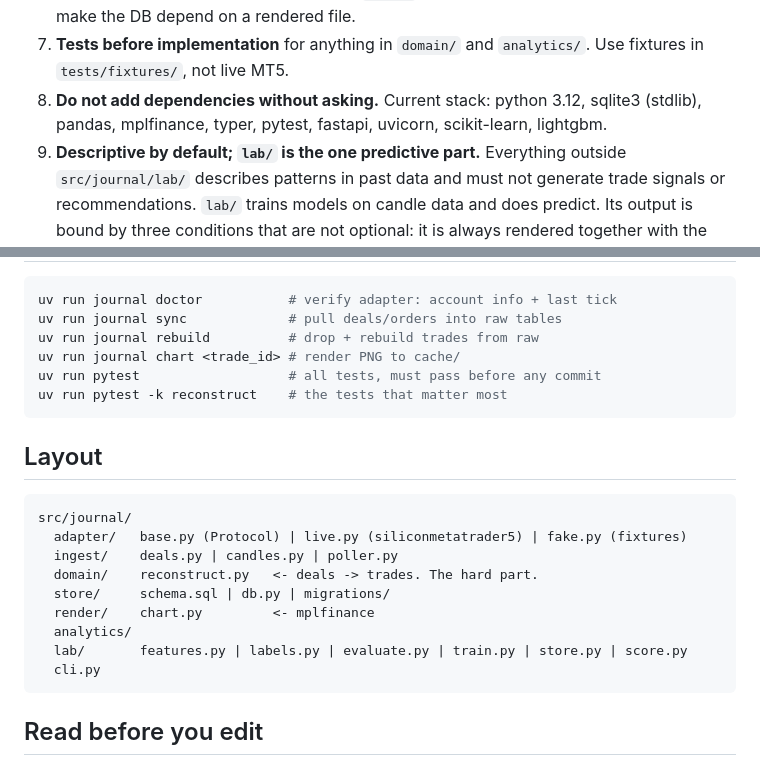
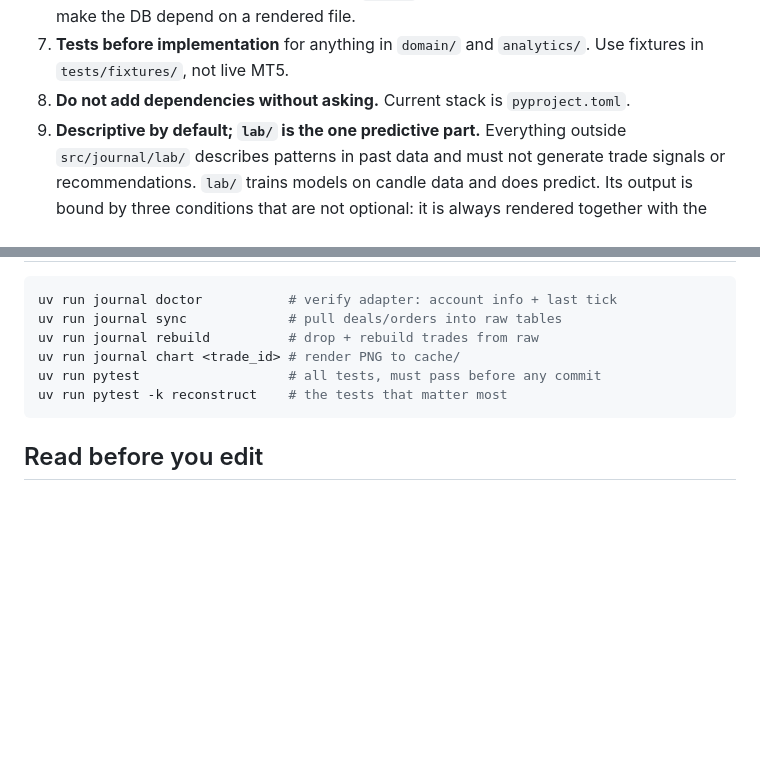
Before and after one commit to cookieboom/mt5-journal, a Markdown page: CLAUDE.md, 2 parts joined by grey strips. Rendered like a GitHub page; blank space fills up the shorter version.

````diff
--- a/CLAUDE.md
+++ b/CLAUDE.md
@@ -53,9 +53,7 @@ Single user, local-only, macOS (Apple Silicon M4).
    the DB. Never make the DB depend on a rendered file.
 7. **Tests before implementation** for anything in `domain/` and `analytics/`.
    Use fixtures in `tests/fixtures/`, not live MT5.
-8. **Do not add dependencies without asking.** Current stack: python 3.12,
-   sqlite3 (stdlib), pandas, mplfinance, typer, pytest, fastapi, uvicorn,
-   scikit-learn, lightgbm.
+8. **Do not add dependencies without asking.** Current stack is `pyproject.toml`.
 9. **Descriptive by default; `lab/` is the one predictive part.** Everything
    outside `src/journal/lab/` describes patterns in past data and must not
    generate trade signals or recommendations. `lab/` trains models on candle
@@ -89,20 +87,6 @@ uv run pytest                   # all tests, must pass before any commit
 uv run pytest -k reconstruct    # the tests that matter most
 ```
 
-## Layout
-
-```
-src/journal/
-  adapter/   base.py (Protocol) | live.py (siliconmetatrader5) | fake.py (fixtures)
-  ingest/    deals.py | candles.py | poller.py
-  domain/    reconstruct.py   <- deals -> trades. The hard part.
-  store/     schema.sql | db.py | migrations/
-  render/    chart.py         <- mplfinance
-  analytics/
-  lab/       features.py | labels.py | evaluate.py | train.py | store.py | score.py
-  cli.py
-```
-
 ## Read before you edit
 
 - Touching `domain/reconstruct.py`, `ingest/deals.py`, or any time field
````
Also changed, not shown: other parts of CLAUDE.md (+14 -47 lines), docs/HANDOFF.md (+2 -0 lines), 1 other file.
